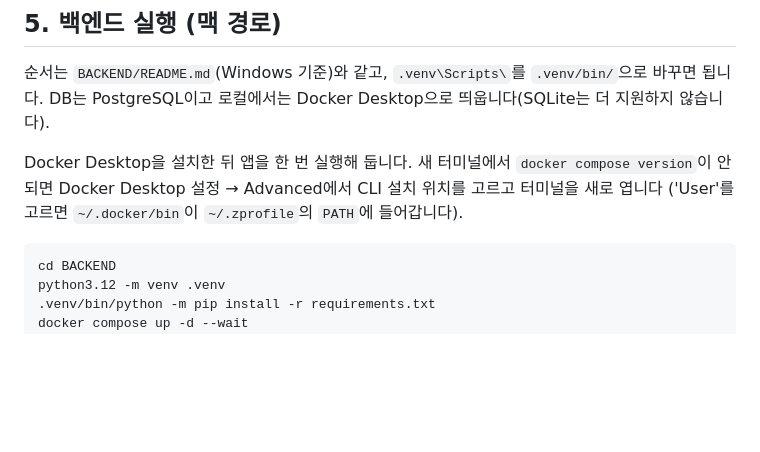
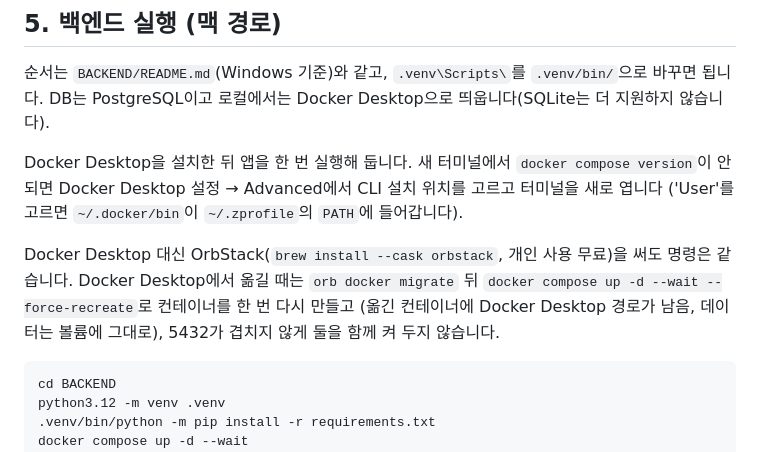
Before and after one commit to hushcut/K-DPP, a Markdown page: docs/SETUP-MAC.md, the part around the change. Rendered like a GitHub page; blank space fills up the shorter version.

Commit message:
docs: 맥 설치 문서에 Docker Desktop 대신 OrbStack 을 써도 된다는 줄을 더해, 옮길 때 컨테이너를 한 번 다시 만들고 둘을 함께 켜 두지 않게 한다
작업환경: 맥북

````diff
--- a/docs/SETUP-MAC.md
+++ b/docs/SETUP-MAC.md
@@ -91,6 +91,10 @@ DB는 PostgreSQL이고 로컬에서는 Docker Desktop으로 띄웁니다(SQLite
 Docker Desktop을 설치한 뒤 앱을 한 번 실행해 둡니다. 새 터미널에서 `docker compose version`이
 안 되면 Docker Desktop 설정 → Advanced에서 CLI 설치 위치를 고르고 터미널을 새로 엽니다
 ('User'를 고르면 `~/.docker/bin`이 `~/.zprofile`의 `PATH`에 들어갑니다).
+
+Docker Desktop 대신 OrbStack(`brew install --cask orbstack`, 개인 사용 무료)을 써도 명령은 같습니다. Docker Desktop에서
+옮길 때는 `orb docker migrate` 뒤 `docker compose up -d --wait --force-recreate`로 컨테이너를 한 번 다시 만들고
+(옮긴 컨테이너에 Docker Desktop 경로가 남음, 데이터는 볼륨에 그대로), 5432가 겹치지 않게 둘을 함께 켜 두지 않습니다.
 
 ```bash
 cd BACKEND
````
